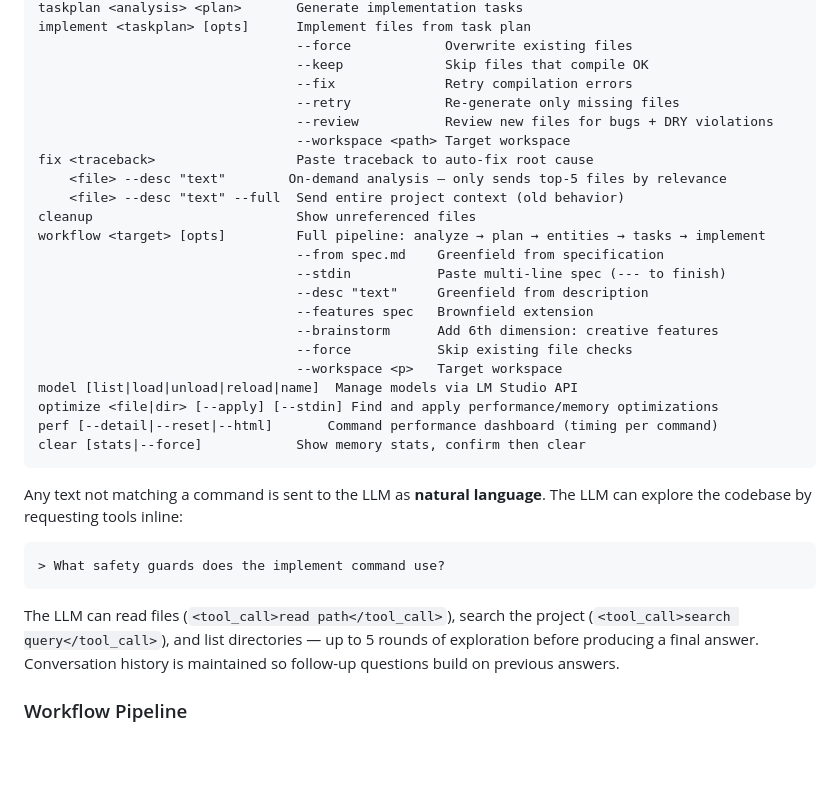
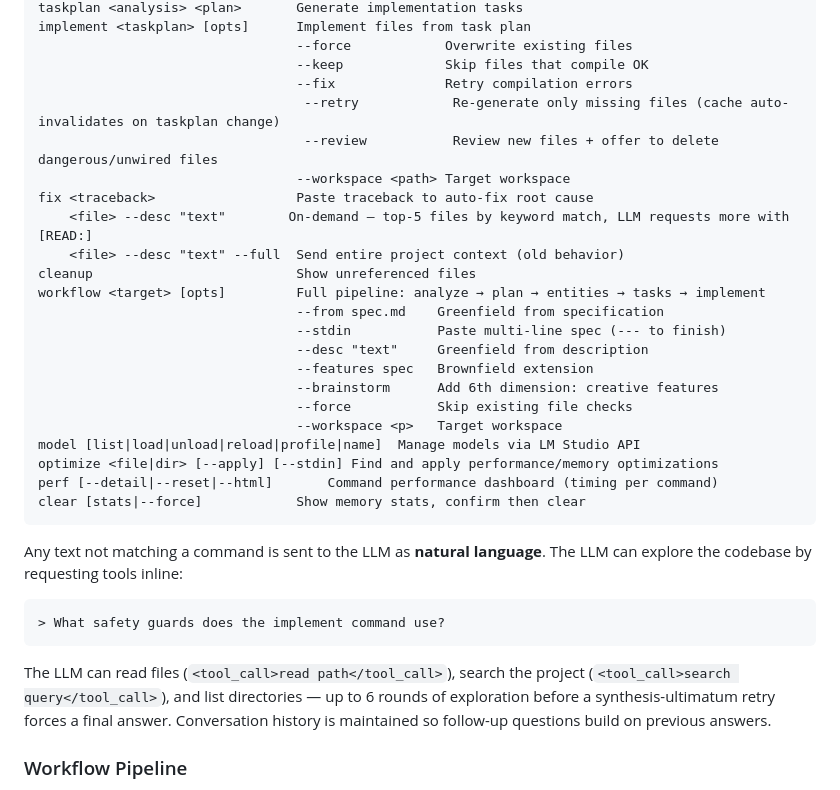
Before and after one commit to holgerkpedersen/Agent1, a Markdown page: README.md, the part around the change. GitHub-like rendering; blank space fills up the shorter version.

Commit message:
docs: fill README command gaps — model profile, review deletion, cache invalidation
- model line: added 'profile' subcommand
- fix --desc: clarified on-demand with [READ:] iteration
- implement --review: mentions deletion prompt for dangerous/unwired files
- implement --retry: mentions cache auto-invalidation on taskplan change
- NLP section: 5→6 rounds with synthesis-ultimatum retry

````diff
--- a/README.md
+++ b/README.md
@@ -33,11 +33,11 @@ implement <taskplan> [opts]      Implement files from task plan
                                  --force            Overwrite existing files
                                  --keep             Skip files that compile OK
                                  --fix              Retry compilation errors
-                                 --retry            Re-generate only missing files
-                                 --review           Review new files for bugs + DRY violations
+                                  --retry            Re-generate only missing files (cache auto-invalidates on taskplan change)
+                                  --review           Review new files + offer to delete dangerous/unwired files
                                  --workspace <path> Target workspace
 fix <traceback>                  Paste traceback to auto-fix root cause
-    <file> --desc "text"        On-demand analysis — only sends top-5 files by relevance
+    <file> --desc "text"        On-demand — top-5 files by keyword match, LLM requests more with [READ:]
     <file> --desc "text" --full  Send entire project context (old behavior)
 cleanup                          Show unreferenced files
 workflow <target> [opts]         Full pipeline: analyze → plan → entities → tasks → implement
@@ -48,7 +48,7 @@ workflow <target> [opts]         Full pipeline: analyze → plan → entities
                                  --brainstorm      Add 6th dimension: creative features
                                  --force           Skip existing file checks
                                  --workspace <p>   Target workspace
-model [list|load|unload|reload|name]  Manage models via LM Studio API
+model [list|load|unload|reload|profile|name]  Manage models via LM Studio API
 optimize <file|dir> [--apply] [--stdin] Find and apply performance/memory optimizations
 perf [--detail|--reset|--html]       Command performance dashboard (timing per command)
 clear [stats|--force]            Show memory stats, confirm then clear
@@ -60,7 +60,7 @@ Any text not matching a command is sent to the LLM as **natural language**. The
 > What safety guards does the implement command use?
 ```
 
-The LLM can read files (`<tool_call>read path</tool_call>`), search the project (`<tool_call>search query</tool_call>`), and list directories — up to 5 rounds of exploration before producing a final answer. Conversation history is maintained so follow-up questions build on previous answers.
+The LLM can read files (`<tool_call>read path</tool_call>`), search the project (`<tool_call>search query</tool_call>`), and list directories — up to 6 rounds of exploration before a synthesis-ultimatum retry forces a final answer. Conversation history is maintained so follow-up questions build on previous answers.
 
 ### Workflow Pipeline
 
````
